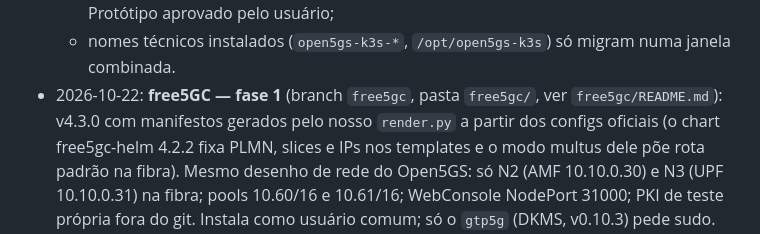
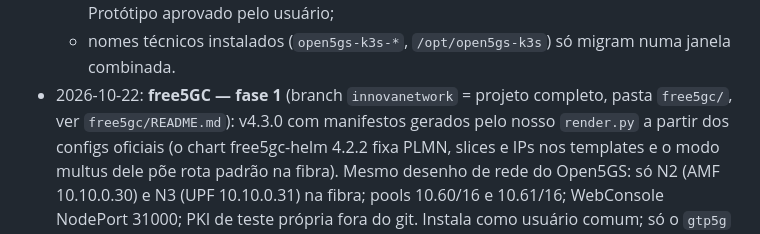
Before and after one commit to Miguelclunardi/InnovaNetwork, a Markdown page: docs/decisoes.md, the part around the change. Rendered like a GitHub page.

Commit message:
docs/decisoes.md: branch innovanetwork (projeto completo)

```diff
--- a/docs/decisoes.md
+++ b/docs/decisoes.md
@@ -201,7 +201,7 @@ Docker ativo, **firewalld ativo**, NetworkManager, tailscale e zerotier, `kubect
   - painel com o conceito de **core ativo** (adaptador por core; as abas mostram só o core ativo; Rádio, RU,
     Máquinas e Histórico não mudam; cada experimento registra o core). Protótipo aprovado pelo usuário;
   - nomes técnicos instalados (`open5gs-k3s-*`, `/opt/open5gs-k3s`) só migram numa janela combinada.
-- 2026-10-22: **free5GC — fase 1** (branch `free5gc`, pasta `free5gc/`, ver `free5gc/README.md`): v4.3.0 com
+- 2026-10-22: **free5GC — fase 1** (branch `innovanetwork` = projeto completo, pasta `free5gc/`, ver `free5gc/README.md`): v4.3.0 com
   manifestos gerados pelo nosso `render.py` a partir dos configs oficiais (o chart free5gc-helm 4.2.2 fixa PLMN,
   slices e IPs nos templates e o modo multus dele põe rota padrão na fibra). Mesmo desenho de rede do Open5GS:
   só N2 (AMF 10.10.0.30) e N3 (UPF 10.10.0.31) na fibra; pools 10.60/16 e 10.61/16; WebConsole NodePort 31000;
```
